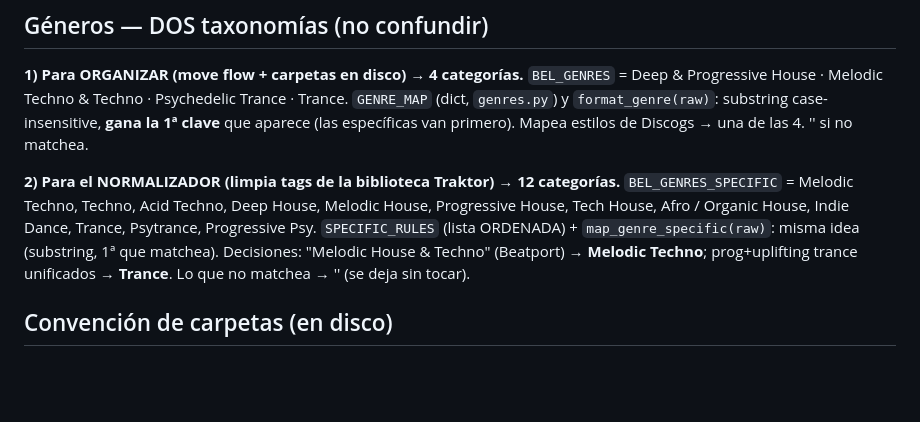
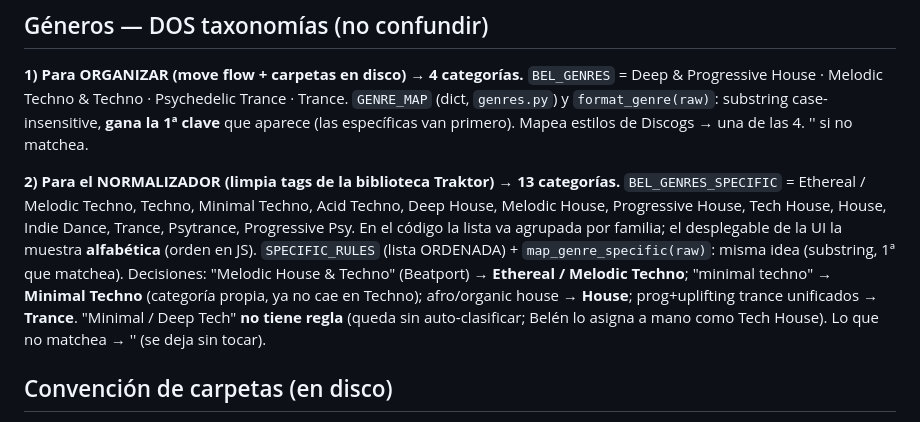
Before and after one commit to Bel-egana/BelApp, a Markdown page: CLAUDE.md, the part around the change. Drawn GitHub-style; blank space fills up the shorter version.

Commit message:
docs: CLAUDE.md al día con las 13 categorías de género
Actualiza la taxonomía específica: 13 categorías, nombres nuevos (Ethereal /
Melodic Techno, Minimal Techno, House) y las decisiones de mapeo vigentes.
Nota sobre "Minimal / Deep Tech" (sin regla) y el orden alfabético en la UI.

Co-Authored-By: Claude Opus 4.8 <noreply@anthropic.com>

```diff
--- a/CLAUDE.md
+++ b/CLAUDE.md
@@ -34,11 +34,12 @@ Incluye un **normalizador** que limpia los géneros sucios de la biblioteca de T
 `BEL_GENRES` = Deep & Progressive House · Melodic Techno & Techno · Psychedelic Trance · Trance.
 `GENRE_MAP` (dict, `genres.py`) y `format_genre(raw)`: substring case-insensitive, **gana la 1ª clave** que aparece (las específicas van primero). Mapea estilos de Discogs → una de las 4. '' si no matchea.
 
-**2) Para el NORMALIZADOR (limpia tags de la biblioteca Traktor) → 12 categorías.**
-`BEL_GENRES_SPECIFIC` = Melodic Techno, Techno, Acid Techno, Deep House, Melodic House,
-Progressive House, Tech House, Afro / Organic House, Indie Dance, Trance, Psytrance, Progressive Psy.
+**2) Para el NORMALIZADOR (limpia tags de la biblioteca Traktor) → 13 categorías.**
+`BEL_GENRES_SPECIFIC` = Ethereal / Melodic Techno, Techno, Minimal Techno, Acid Techno,
+Deep House, Melodic House, Progressive House, Tech House, House, Indie Dance, Trance, Psytrance, Progressive Psy.
+En el código la lista va agrupada por familia; el desplegable de la UI la muestra **alfabética** (orden en JS).
 `SPECIFIC_RULES` (lista ORDENADA) + `map_genre_specific(raw)`: misma idea (substring, 1ª que matchea).
-Decisiones: "Melodic House & Techno" (Beatport) → **Melodic Techno**; prog+uplifting trance unificados → **Trance**. Lo que no matchea → '' (se deja sin tocar).
+Decisiones: "Melodic House & Techno" (Beatport) → **Ethereal / Melodic Techno**; "minimal techno" → **Minimal Techno** (categoría propia, ya no cae en Techno); afro/organic house → **House**; prog+uplifting trance unificados → **Trance**. "Minimal / Deep Tech" **no tiene regla** (queda sin auto-clasificar; Belén lo asigna a mano como Tech House). Lo que no matchea → '' (se deja sin tocar).
 
 ## Convención de carpetas (en disco)
 `build_path` → `BASE / Género / Sello / Año / archivo`. Si falta un dato usa placeholder:
```
